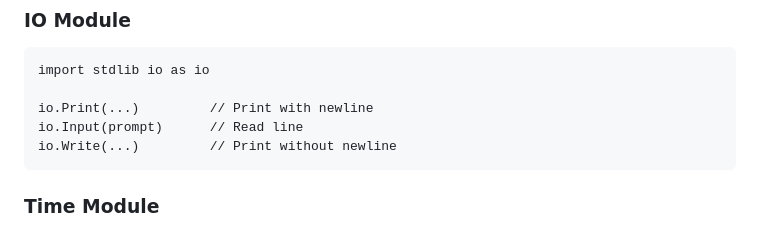
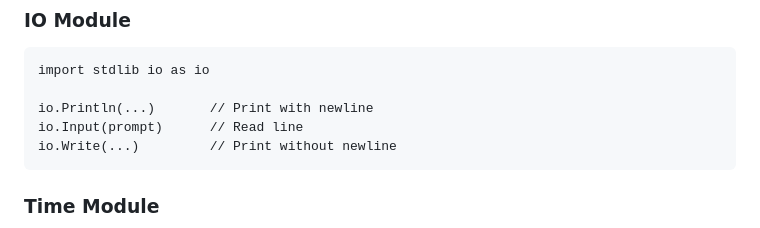
Before and after one commit to gtkrshnaaa/nevaarize, a Markdown page: docs/mddocs/LANGUAGEREFERENCE.md, the part around the change. Drawn GitHub-style.

````diff
--- a/docs/mddocs/LANGUAGEREFERENCE.md
+++ b/docs/mddocs/LANGUAGEREFERENCE.md
@@ -473,7 +473,7 @@ m.Tan(x)      // Tangent
 ```nva
 import stdlib io as io
 
-io.Print(...)         // Print with newline
+io.Println(...)       // Print with newline
 io.Input(prompt)      // Read line
 io.Write(...)         // Print without newline
 ```
````
Also changed, not shown: README.md (+1 -1 lines).
